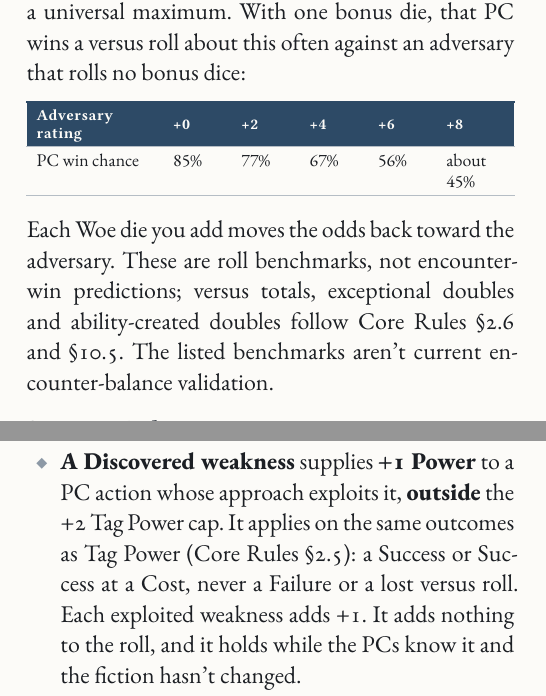
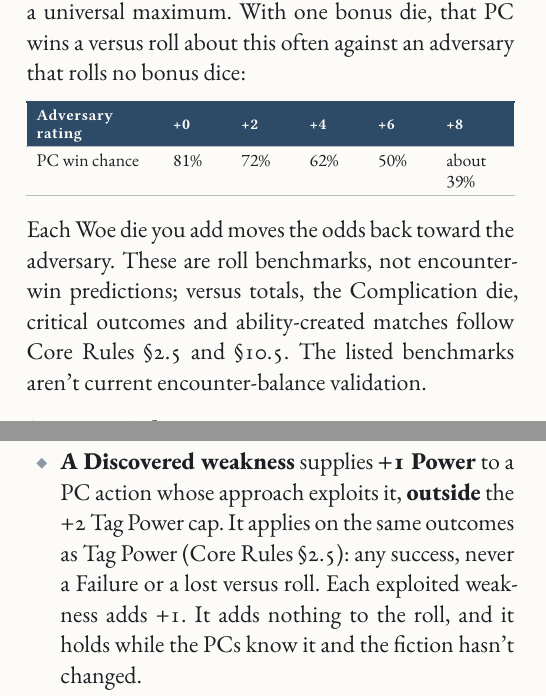
Before and after one commit to SkroxiousDM/2d12GameSystem, a Typst document (docs/2d12System/the-2d12-system-v2-core-rulebook.typ, which reads docs/2d12System/chapter-adversaries.typ): two parts of the columns of pages 82 and 83 of 176, joined at a grey line, cut so that both start at the same text. Compiled offline with Typst 0.15; a missing font is replaced by an installed copy or a similar font.

Commit message:
Apply complication-die hand edits to chapter-adversaries.typ
Co-authored-by: Perplexity <noreply@perplexity.ai>

```diff
--- a/docs/2d12System/chapter-adversaries.typ
+++ b/docs/2d12System/chapter-adversaries.typ
@@ -6,7 +6,7 @@
 == 1. Principles <adv-principles>
 #columns(2, gutter: 6mm)[
 - #strong[No pools.] Ordinary adversaries don't track Sōma, Mētis, Psychē or Pneuma. #strong[Grit] contributes to their side's starting shared Disposition; it isn't a personal track. #strong[Shrugs] are free Resists. Rivals built as full PCs use their PC resources and applicable exceptions.
-- #strong[Flat Tag Power.] Ratings don't include tags. Wherever the core adds Tag Power (Core Rules @core-outcomes), an adversary adds exactly #strong[1], however many power tags it has: a win gives 2 Power plus margin, and a Success at a Cost gives 1. PCs still Discover, Suppress and compel its tags.
+- #strong[Flat Tag Power.] Ratings don't include tags. Wherever the core adds Tag Power (Core Rules @core-outcomes), an adversary adds exactly #strong[1], however many power tags it has: a win or success gives 2 Power plus margin, and a loss or failure gives none. PCs still Discover, Suppress and compel its tags.
 #colbreak()
 - #strong[Woe is fuel.] Ordinary adversaries buy bonus dice (1 Woe each, max +2 including free dice) and fire Specials with Woe. They never use Effort and can't overrun Woe costs.
 - #strong[One best action.] Every card has one clearly best action and a #strong[Tell] that hints at it. Give the players something to script around.
@@ -65,9 +65,9 @@ Use +4 as a starting-PC benchmark: a top skill, since tags supply Power rather t
 
 #figure(table(columns: (28%, 14%, 14%, 14%, 14%, 16%),
   table.header([Adversary rating], [+0], [+2], [+4], [+6], [+8]),
-  [PC win chance], [85%], [77%], [67%], [56%], [about 45%],
+  [PC win chance], [81%], [72%], [62%], [50%], [about 39%],
 ))
-Each Woe die you add moves the odds back toward the adversary. These are roll benchmarks, not encounter-win predictions; versus totals, exceptional doubles and ability-created doubles follow Core Rules @core-doubles and @core-scripting-volleys. The listed benchmarks aren't current encounter-balance validation.
+Each Woe die you add moves the odds back toward the adversary. These are roll benchmarks, not encounter-win predictions; versus totals, the Complication die, critical outcomes and ability-created matches follow Core Rules @core-outcomes and @core-scripting-volleys. The listed benchmarks aren't current encounter-balance validation.
 
 === Step 3 — Role
 The Role names the Best action and gives one trait. Assign Fair to two other actions and Weak to the last. A Beast or simple machine has no Feint: it gets Best, Fair, Fair.
@@ -88,7 +88,7 @@ Write as many as the Rank allows.
 - #strong[Power tags] explain the Best action and what the adversary can do: faster than you can see, old-world steel, a hundred donors. They add nothing to the roll; together they justify its flat Tag Power.
 - #strong[Weakness tags] are levers PCs can find with Discover: proud beyond reason, fears fire, fixed in place.
 - #strong[Suppressing a power tag] (Weaken 1, Disarm 3, Called Shot): for the scene, the adversary adds no Tag Power on actions that tag explained. If the tag powers a Special, the Special is off for the scene instead.
-- #strong[A Discovered weakness] supplies #strong[+1 Power] to a PC action whose approach exploits it, #strong[outside] the +2 Tag Power cap. It applies on the same outcomes as Tag Power (Core Rules @core-outcomes): a Success or Success at a Cost, never a Failure or a lost versus roll. Each exploited weakness adds +1. It adds nothing to the roll, and it holds while the PCs know it and the fiction hasn't changed.
+- #strong[A Discovered weakness] supplies #strong[+1 Power] to a PC action whose approach exploits it, #strong[outside] the +2 Tag Power cap. It applies on the same outcomes as Tag Power (Core Rules @core-outcomes): any success, never a Failure or a lost versus roll. Each exploited weakness adds +1. It adds nothing to the roll, and it holds while the PCs know it and the fiction hasn't changed.
 - #strong[Compelling a weakness] costs 1 Weal or 1 Tychē. The adversary acts on it and the GM gains 1 Woe.
 
 Use the effect permissions of the procedure being resolved (Core Rules @core-effects, @core-actions-effects). A successful scripted action may buy relevant Discover; this summary grants no unrelated questions or additional status permission. General Weaken requires an explicit ability in conflicts; use Maneuver's priced Disarm for ordinary asset denial. Called Shot retains only its named permission and duration.
```
